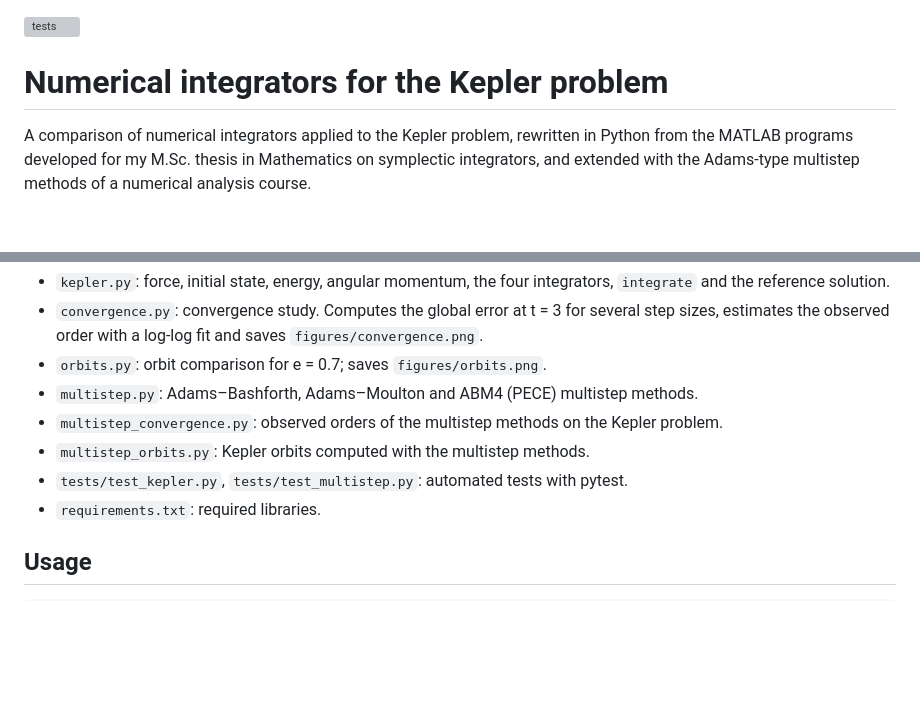
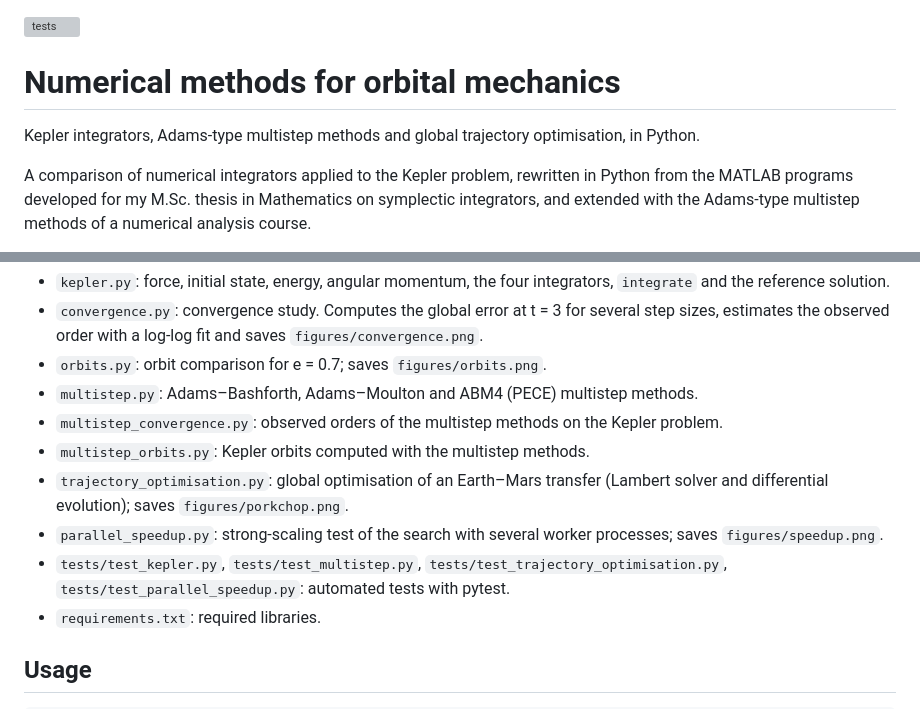
Before and after one commit to luigivarriale9/kepler-python, a Markdown page: README.md, 2 parts joined by grey strips. Rendered like a GitHub page; blank space fills up the shorter version; grey boxes are pictures that could not be loaded.

Commit message:
Add global trajectory optimisation example and parallel speedup test

```diff
--- a/README.md
+++ b/README.md
@@ -1,6 +1,8 @@
 ![tests](https://github.com/luigivarriale9/kepler-python/actions/workflows/tests.yml/badge.svg)
 
-# Numerical integrators for the Kepler problem
+# Numerical methods for orbital mechanics
+
+Kepler integrators, Adams-type multistep methods and global trajectory optimisation, in Python.
 
 A comparison of numerical integrators applied to the Kepler problem, rewritten in Python from the MATLAB programs developed for my M.Sc. thesis in Mathematics on symplectic integrators, and extended with the Adams-type multistep methods of a numerical analysis course.
 
@@ -26,7 +28,9 @@ Kepler problem in normalised units (mu = 1, semi-major axis a = 1) with eccentri
 - `multistep.py`: Adams–Bashforth, Adams–Moulton and ABM4 (PECE) multistep methods.
 - `multistep_convergence.py`: observed orders of the multistep methods on the Kepler problem.
 - `multistep_orbits.py`: Kepler orbits computed with the multistep methods.
-- `tests/test_kepler.py`, `tests/test_multistep.py`: automated tests with pytest.
+- `trajectory_optimisation.py`: global optimisation of an Earth–Mars transfer (Lambert solver and differential evolution); saves `figures/porkchop.png`.
+- `parallel_speedup.py`: strong-scaling test of the search with several worker processes; saves `figures/speedup.png`.
+- `tests/test_kepler.py`, `tests/test_multistep.py`, `tests/test_trajectory_optimisation.py`, `tests/test_parallel_speedup.py`: automated tests with pytest.
 - `requirements.txt`: required libraries.
 
 ## Usage
```
Also changed, not shown: other parts of README.md (+24 -0 lines), figures/porkchop.png (added), figures/speedup.png (added), 4 other files.
